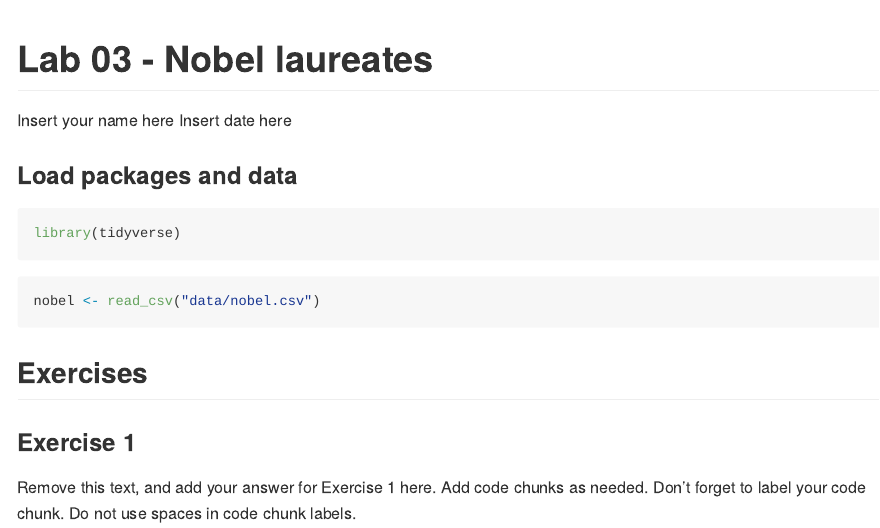
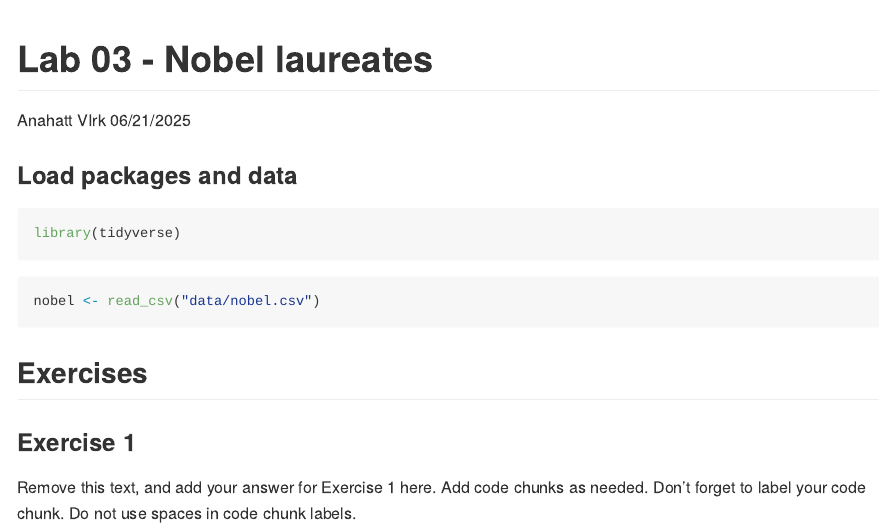
Before and after one commit to anahattvirkk/lab03, an R Markdown document (lab-03.Rmd): the page in a window 1100 px wide, from its top. Rendered offline with R 4.5, knitr and Pandoc, with nearby package versions.

Commit message:
added name

```diff
--- a/lab-03.Rmd
+++ b/lab-03.Rmd
@@ -1,7 +1,7 @@
 ---
 title: "Lab 03 - Nobel laureates"
-author: "Insert your name here"
-date: "Insert date here"
+author: "Anahatt VIrk"
+date: "06/21/2025"
 output: github_document
 ---
 
```
